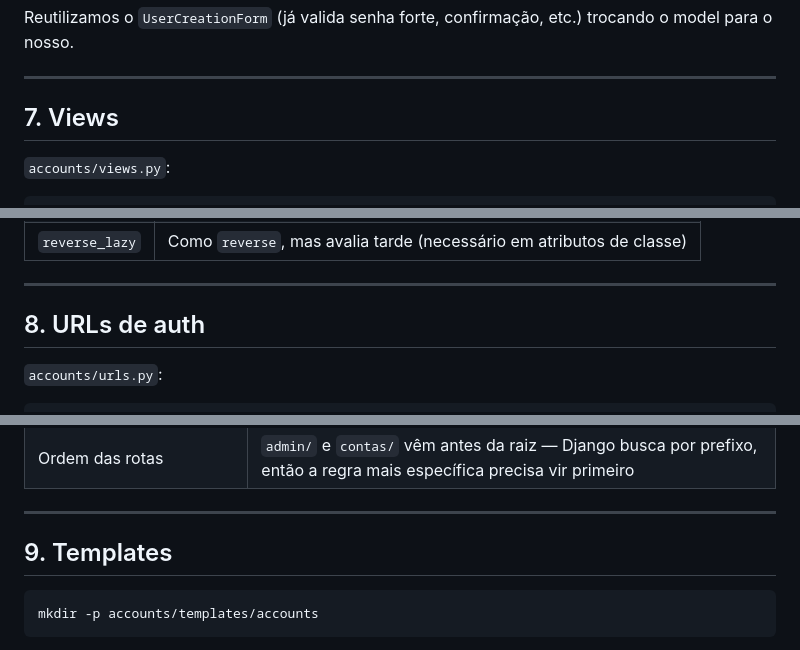
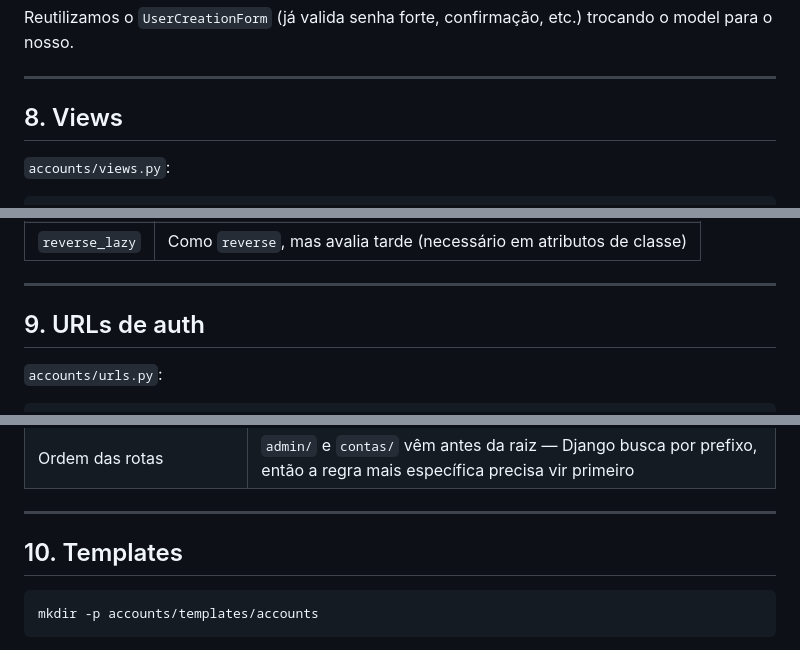
Before and after one commit to anchietajunior/django-tutorials-2026, a Markdown page: tutoriais/aula-04-autenticacao.md, 3 parts joined by grey strips. Rendered like a GitHub page.

Commit message:
Aula 04: adiciona seção 'Primeiro contato com o Django Admin' após createsuperuser

````diff
--- a/tutoriais/aula-04-autenticacao.md
+++ b/tutoriais/aula-04-autenticacao.md
@@ -151,7 +210,7 @@ Reutilizamos o `UserCreationForm` (já valida senha forte, confirmação, etc.)
 
 ---
 
-## 7. Views
+## 8. Views
 
 `accounts/views.py`:
 
@@ -176,7 +235,7 @@ class SignupView(CreateView):
 
 ---
 
-## 8. URLs de auth
+## 9. URLs de auth
 
 `accounts/urls.py`:
 
@@ -223,7 +282,7 @@ urlpatterns = [
 
 ---
 
-## 9. Templates
+## 10. Templates
 
 ```bash
 mkdir -p accounts/templates/accounts
````
Also changed, not shown: other parts of tutoriais/aula-04-autenticacao.md (+64 -5 lines).
